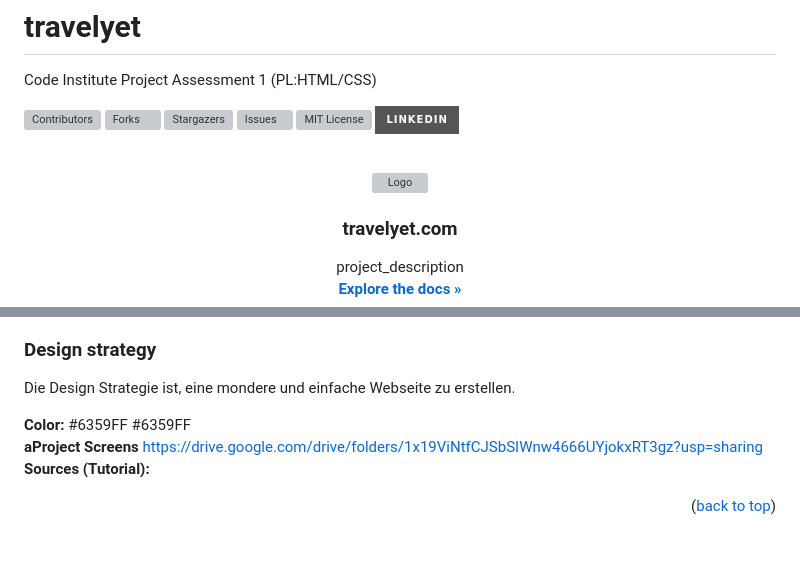
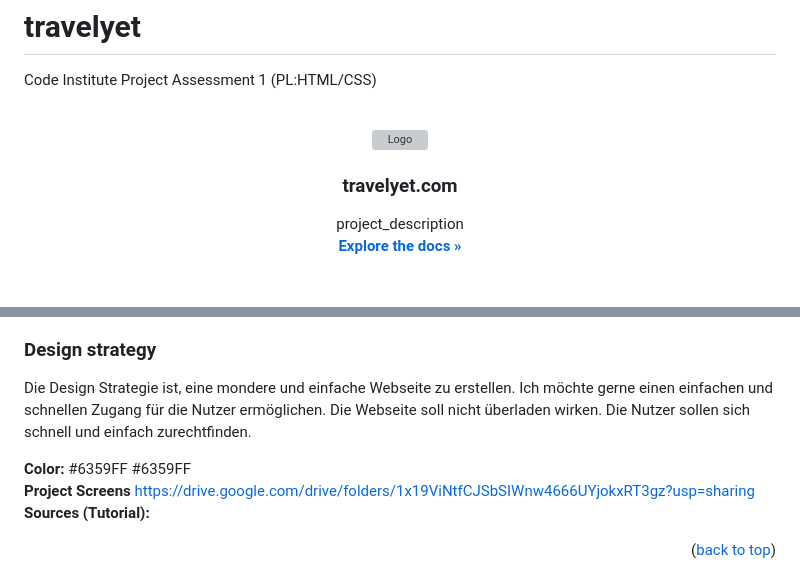
Before and after one commit to neaqx/travelyet, a Markdown page: README.md, 2 parts joined by grey strips. Drawn GitHub-style; badges without logos; blank space fills up the shorter version; grey boxes are pictures that could not be loaded.

```diff
--- a/README.md
+++ b/README.md
@@ -23,13 +23,6 @@ Code Institute Project Assessment 1 (PL:HTML/CSS)
 *** https://www.markdownguide.org/basic-syntax/#reference-style-links
 -->
 
-[![Contributors][contributors-shield]][contributors-url]
-[![Forks][forks-shield]][forks-url]
-[![Stargazers][stars-shield]][stars-url]
-[![Issues][issues-shield]][issues-url]
-[![MIT License][license-shield]][license-url]
-[![LinkedIn][linkedin-shield]][linkedin-url]
-
 <!-- PROJECT LOGO -->
 <br />
 <div align="center">
@@ -83,10 +76,10 @@ The target audience for Travelyet is diverse. Anyone with an interest in travel
 
 ### Design strategy
 
-Die Design Strategie ist, eine mondere und einfache Webseite zu erstellen.
+Die Design Strategie ist, eine mondere und einfache Webseite zu erstellen. Ich möchte gerne einen einfachen und schnellen Zugang für die Nutzer ermöglichen. Die Webseite soll nicht überladen wirken. Die Nutzer sollen sich schnell und einfach zurechtfinden.
 
 <strong>Color:</strong> #6359FF #6359FF <br>
-<strong>aProject Screens</strong> https://drive.google.com/drive/folders/1x19ViNtfCJSbSIWnw4666UYjokxRT3gz?usp=sharing
+<strong>Project Screens</strong> https://drive.google.com/drive/folders/1x19ViNtfCJSbSIWnw4666UYjokxRT3gz?usp=sharing
 <strong>Sources (Tutorial):</strong>
 
 <p align="right">(<a href="#readme-top">back to top</a>)</p>
```
Also changed, not shown: other parts of README.md (+1 -1 lines).
